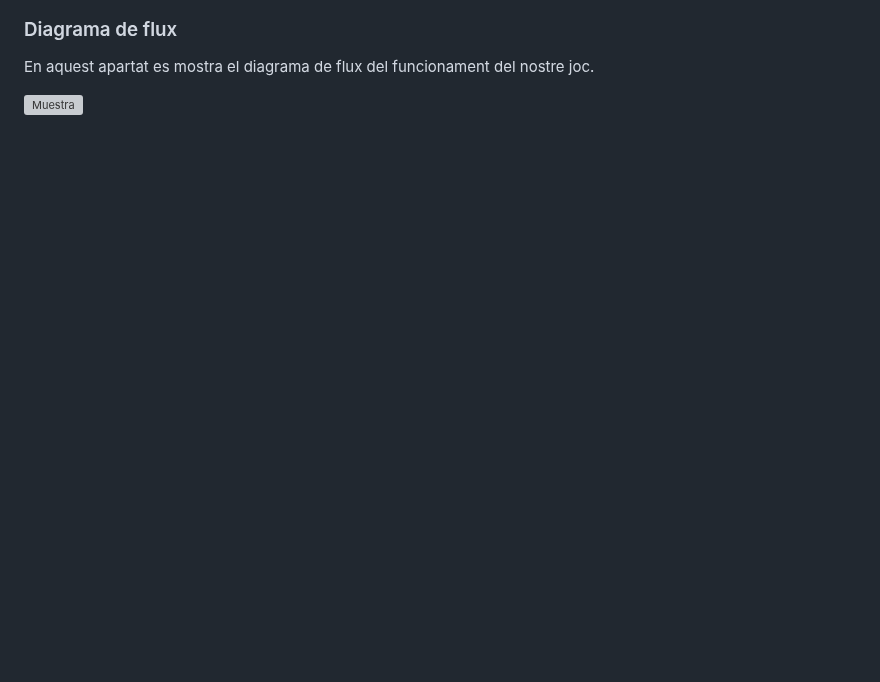
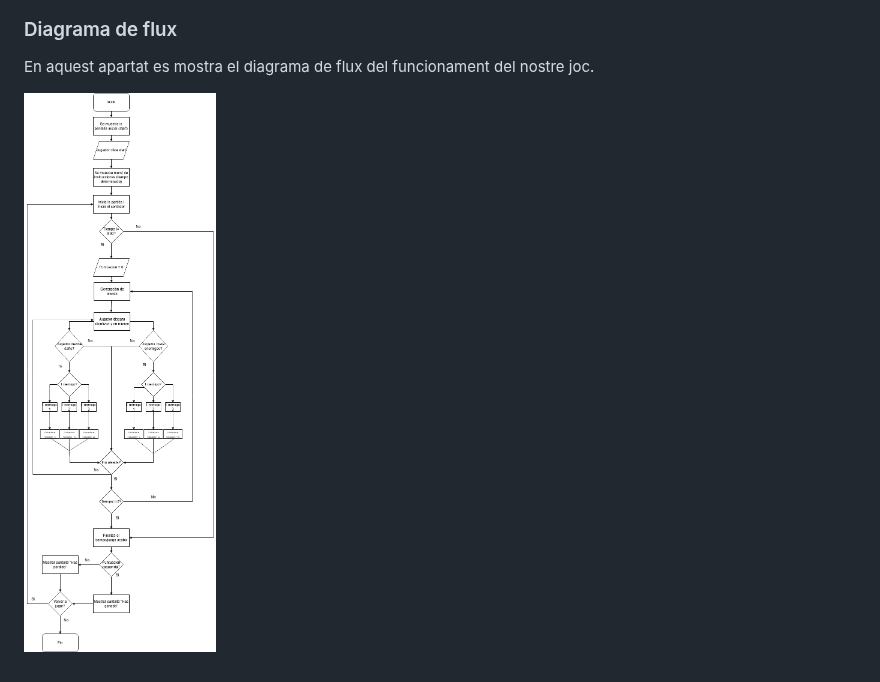
Before and after one commit to MikeGC18/Projecte-videojoc-Aaron-i-Mike, a Markdown page: README.md, the part around the change. Drawn GitHub-style; blank space fills up the shorter version; grey boxes are pictures that could not be loaded.

```diff
--- a/README.md
+++ b/README.md
@@ -221,4 +221,4 @@ En aquest apartat hem afegit els **sprites corresponents al nostre joc Puff Didd
 
 En aquest apartat es mostra el diagrama de flux del funcionament del nostre joc.
 
-![Muestra](Imagenes/DiagramaJuego.drawio)
+![Muestra](Imagenes/DiagramaJuego.drawio.png)
```
